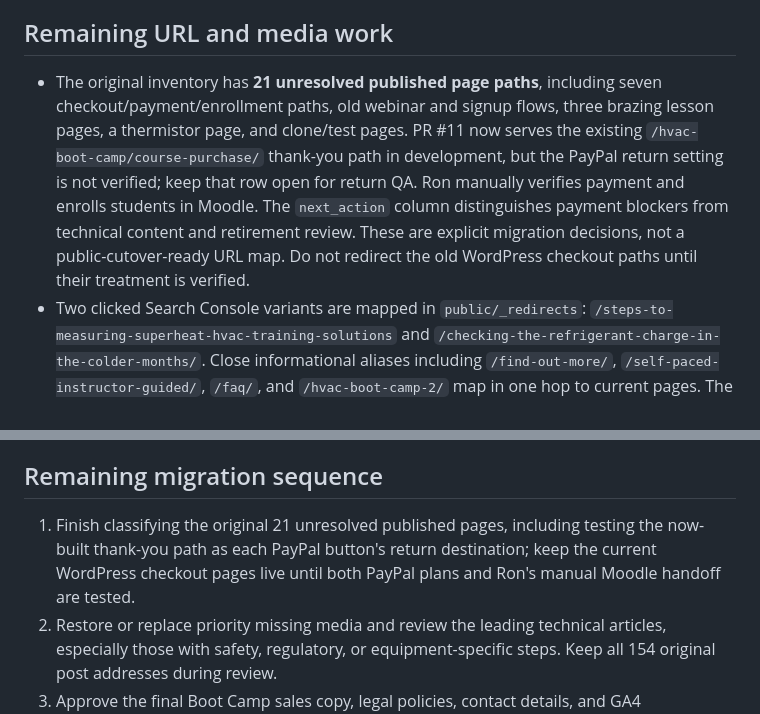
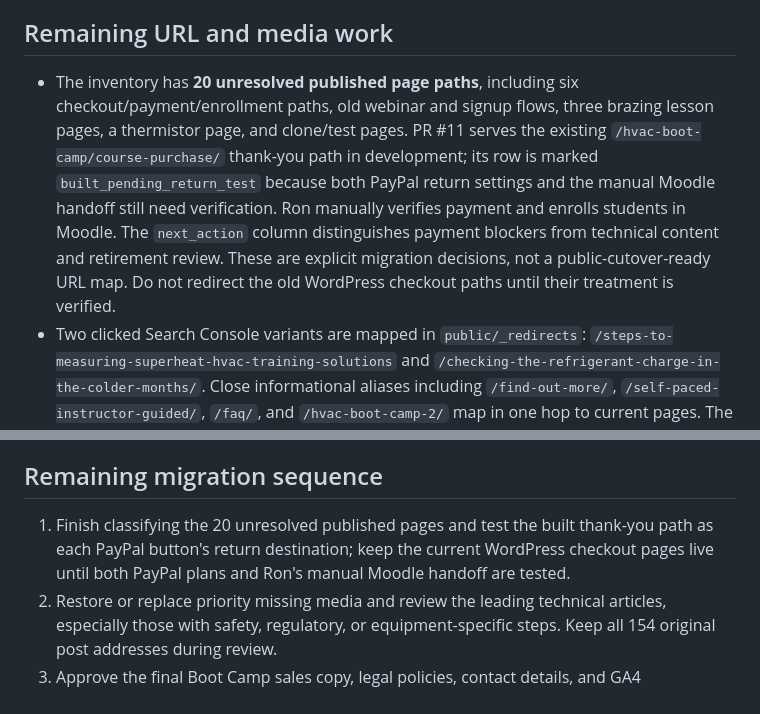
Before and after one commit to rwalk-chronos/HVAC_Training_Solutions, a Markdown page: docs/MIGRATION_AUDIT.md, 2 parts joined by grey strips. Drawn GitHub-style.

Commit message:
docs: align launch state and next-session handoff

```diff
--- a/docs/MIGRATION_AUDIT.md
+++ b/docs/MIGRATION_AUDIT.md
@@ -16,7 +16,7 @@ The implementation sequence and data requirements are in [MARKETING_REBUILD_PLAN
 
 ## Remaining URL and media work
 
-- The original inventory has **21 unresolved published page paths**, including seven checkout/payment/enrollment paths, old webinar and signup flows, three brazing lesson pages, a thermistor page, and clone/test pages. PR #11 now serves the existing `/hvac-boot-camp/course-purchase/` thank-you path in development, but the PayPal return setting is not verified; keep that row open for return QA. Ron manually verifies payment and enrolls students in Moodle. The `next_action` column distinguishes payment blockers from technical content and retirement review. These are explicit migration decisions, not a public-cutover-ready URL map. Do not redirect the old WordPress checkout paths until their treatment is verified.
+- The inventory has **20 unresolved published page paths**, including six checkout/payment/enrollment paths, old webinar and signup flows, three brazing lesson pages, a thermistor page, and clone/test pages. PR #11 serves the existing `/hvac-boot-camp/course-purchase/` thank-you path in development; its row is marked `built_pending_return_test` because both PayPal return settings and the manual Moodle handoff still need verification. Ron manually verifies payment and enrolls students in Moodle. The `next_action` column distinguishes payment blockers from technical content and retirement review. These are explicit migration decisions, not a public-cutover-ready URL map. Do not redirect the old WordPress checkout paths until their treatment is verified.
 - Two clicked Search Console variants are mapped in `public/_redirects`: `/steps-to-measuring-superheat-hvac-training-solutions` and `/checking-the-refrigerant-charge-in-the-colder-months/`. Close informational aliases including `/find-out-more/`, `/self-paced-instructor-guided/`, `/faq/`, and `/hvac-boot-camp-2/` map in one hop to current pages. The 47 unresolved Search Console-only paths in the current inventory have no clicks in this export; many are old media paths.
 - Article HTML references **129 distinct same-site upload paths**. 51 were copied from the live site; 78 returned HTTP 404 or are otherwise absent. Of those, 57 distinct missing image paths are used as inline images across 46 articles; the development pages show visible missing-image markers. The exact list is in [LEGACY_MEDIA_GAPS.json](LEGACY_MEDIA_GAPS.json). Recover those originals from SiteGround media/backup where possible, especially the PT-chart and Smart Valve illustrations.
 - Historical article content ranges from useful technical guides to thin webinar reminders and dated marketing copy. The initial narrow `indexable=false` review set contains **20 URLs**, all with zero clicks in the supplied Search Console export. Fourteen are extremely short or missing their original video context: `/refrigeration-cycle-part-1-video/`, `/hvac-training-video-condenser/`, `/3-phase-voltage-unbalance/`, `/hvac-simulator-hvac-training/`, `/hvac-training-video-lesson-compressor/`, `/txv-operation-video/`, `/module-review-posted/`, `/free-hvac-training-testing-a-dual-capacitor/`, `/hvac-training-survey/`, `/hvac-schematics-contactors/`, `/online-classroom-tour/`, `/hvac-training-video-basic-pipe-preparation/`, `/video-intro-to-oxyacetylene-torches/`, `/free-hvac-training-schematic-diagrams/`. Six are old announcements/promotions: `/commercial-refrigeration-classes/`, `/awesome-day-hvac-training/`, `/dont-forget-our-google-hangout-tonight-800-pm-est/`, `/attn-contractors-need-help/`, `/coming-soon-hvactraining-tv/`, `/new-hvac-boot-camp/`. They keep exact URLs but are left out of the public sitemap pending review. All other substantive technical posts remain eligible for indexing regardless of low short-window GSC traffic. Continue per-URL KEEP/UPDATE/MERGE/REDIRECT review, preserving ranked article addresses and revising carefully without inventing technical claims.
@@ -60,7 +60,7 @@ migration as:
 
 ## Remaining migration sequence
 
-1. Finish classifying the original 21 unresolved published pages, including testing the now-built thank-you path as each PayPal button's return destination; keep the current WordPress checkout pages live until both PayPal plans and Ron's manual Moodle handoff are tested.
+1. Finish classifying the 20 unresolved published pages and test the built thank-you path as each PayPal button's return destination; keep the current WordPress checkout pages live until both PayPal plans and Ron's manual Moodle handoff are tested.
 2. Restore or replace priority missing media and review the leading technical articles, especially those with safety, regulatory, or equipment-specific steps. Keep all 154 original post addresses during review.
 3. Approve the final Boot Camp sales copy, legal policies, contact details, and GA4 measurement configuration. Verify that confirmed purchases, not only outbound checkout clicks, can be measured.
 4. Test one-hop redirects, PDFs, all ranked article routes, canonical URLs, sitemap, mobile layout, checkout, and rollback before any public DNS change.
```
